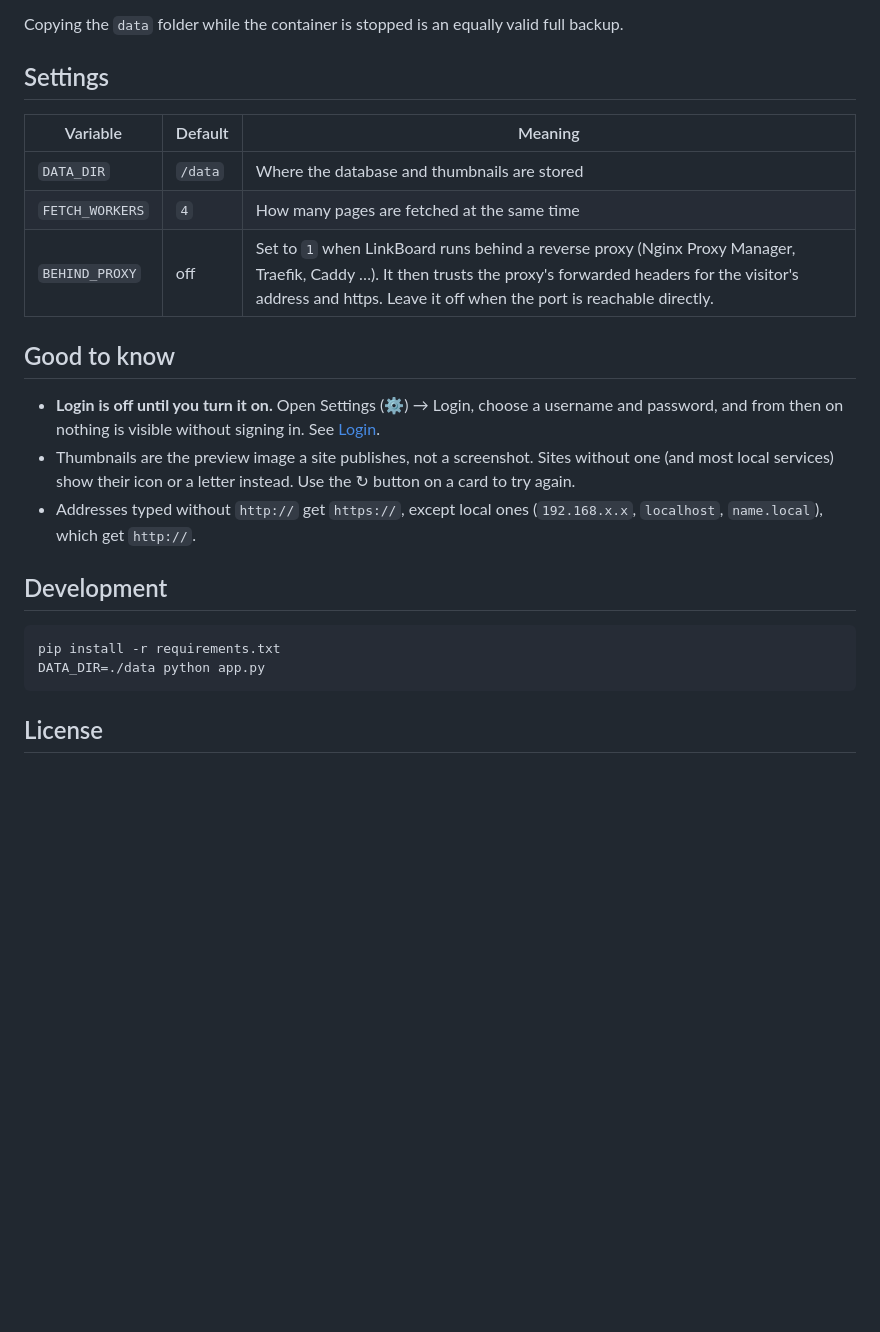
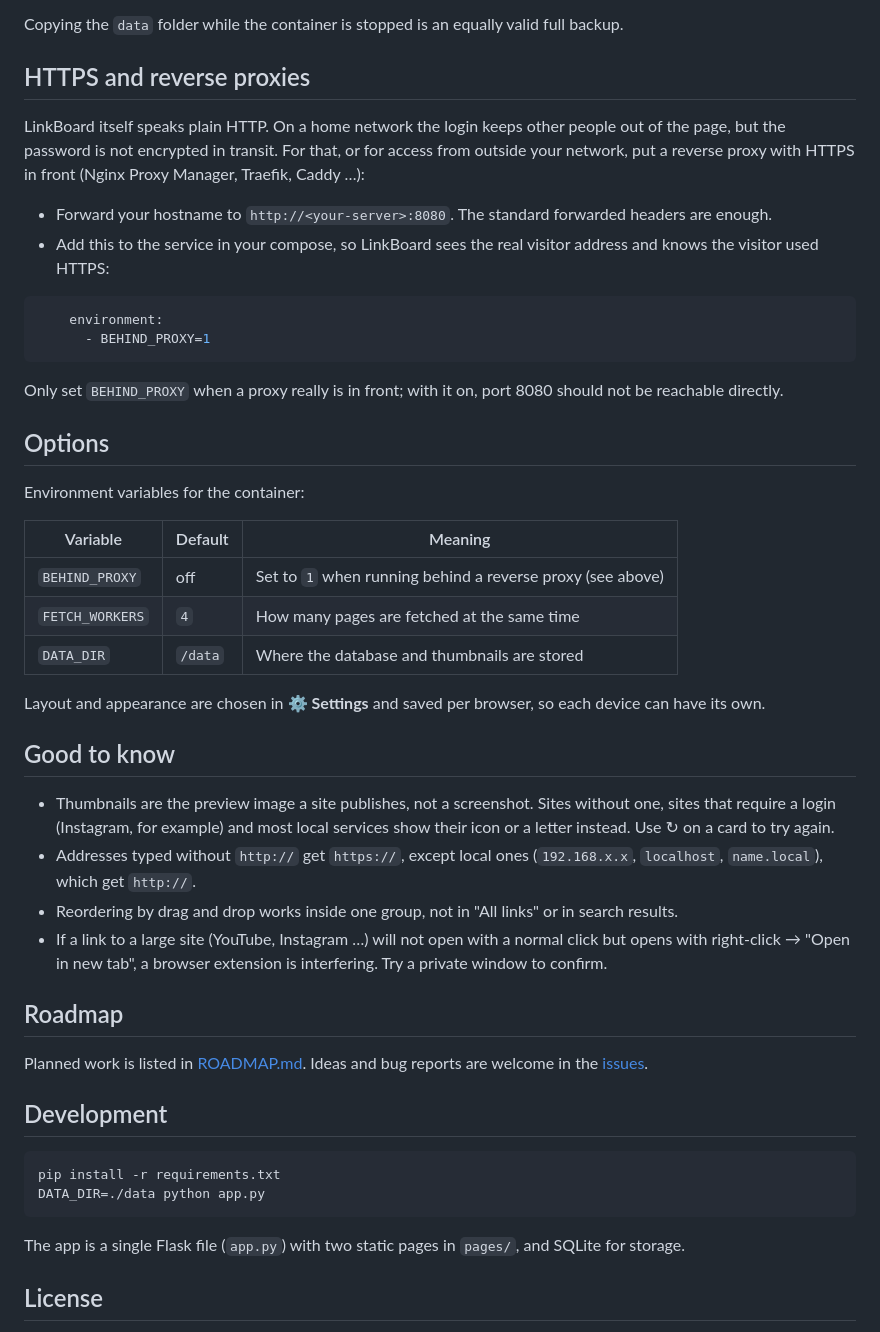
Before and after one commit to sevagjb/TileMark, a Markdown page: README.md, the part around one of its changes. Rendered like a GitHub page; blank space fills up the shorter version.

````diff
--- a/README.md
+++ b/README.md
@@ -89,19 +111,42 @@ Settings → **Restore** replaces all current links and groups with the contents
 
 Copying the `data` folder while the container is stopped is an equally valid full backup.
 
-## Settings
+## HTTPS and reverse proxies
+
+LinkBoard itself speaks plain HTTP. On a home network the login keeps other people out of the page, but the password is not encrypted in transit. For that, or for access from outside your network, put a reverse proxy with HTTPS in front (Nginx Proxy Manager, Traefik, Caddy …):
+
+- Forward your hostname to `http://<your-server>:8080`. The standard forwarded headers are enough.
+- Add this to the service in your compose, so LinkBoard sees the real visitor address and knows the visitor used HTTPS:
+
+```yaml
+    environment:
+      - BEHIND_PROXY=1
+```
+
+Only set `BEHIND_PROXY` when a proxy really is in front; with it on, port 8080 should not be reachable directly.
+
+## Options
+
+Environment variables for the container:
 
 | Variable | Default | Meaning |
 | --- | --- | --- |
+| `BEHIND_PROXY` | off | Set to `1` when running behind a reverse proxy (see above) |
+| `FETCH_WORKERS` | `4` | How many pages are fetched at the same time |
 | `DATA_DIR` | `/data` | Where the database and thumbnails are stored |
-| `FETCH_WORKERS` | `4` | How many pages are fetched at the same time |
-| `BEHIND_PROXY` | off | Set to `1` when LinkBoard runs behind a reverse proxy (Nginx Proxy Manager, Traefik, Caddy …). It then trusts the proxy's forwarded headers for the visitor's address and https. Leave it off when the port is reachable directly. |
+
+Layout and appearance are chosen in **⚙ Settings** and saved per browser, so each device can have its own.
 
 ## Good to know
 
-- **Login is off until you turn it on.** Open Settings (⚙) → Login, choose a username and password, and from then on nothing is visible without signing in. See [Login](#login).
-- Thumbnails are the preview image a site publishes, not a screenshot. Sites without one (and most local services) show their icon or a letter instead. Use the ↻ button on a card to try again.
+- Thumbnails are the preview image a site publishes, not a screenshot. Sites without one, sites that require a login (Instagram, for example) and most local services show their icon or a letter instead. Use ↻ on a card to try again.
 - Addresses typed without `http://` get `https://`, except local ones (`192.168.x.x`, `localhost`, `name.local`), which get `http://`.
+- Reordering by drag and drop works inside one group, not in "All links" or in search results.
+- If a link to a large site (YouTube, Instagram …) will not open with a normal click but opens with right-click → "Open in new tab", a browser extension is interfering. Try a private window to confirm.
+
+## Roadmap
+
+Planned work is listed in [ROADMAP.md](ROADMAP.md). Ideas and bug reports are welcome in the [issues](https://github.com/sevagjb/linkboard/issues).
 
 ## Development
 
@@ -110,5 +155,7 @@ pip install -r requirements.txt
 DATA_DIR=./data python app.py
 ```
 
+The app is a single Flask file (`app.py`) with two static pages in `pages/`, and SQLite for storage.
+
 ## License
 
````
Also changed, not shown: other parts of README.md (+57 -35 lines), ROADMAP.md (+1 -1 lines), docs/sections.png (added), docs/side-panel.png (added), 2 other files.
